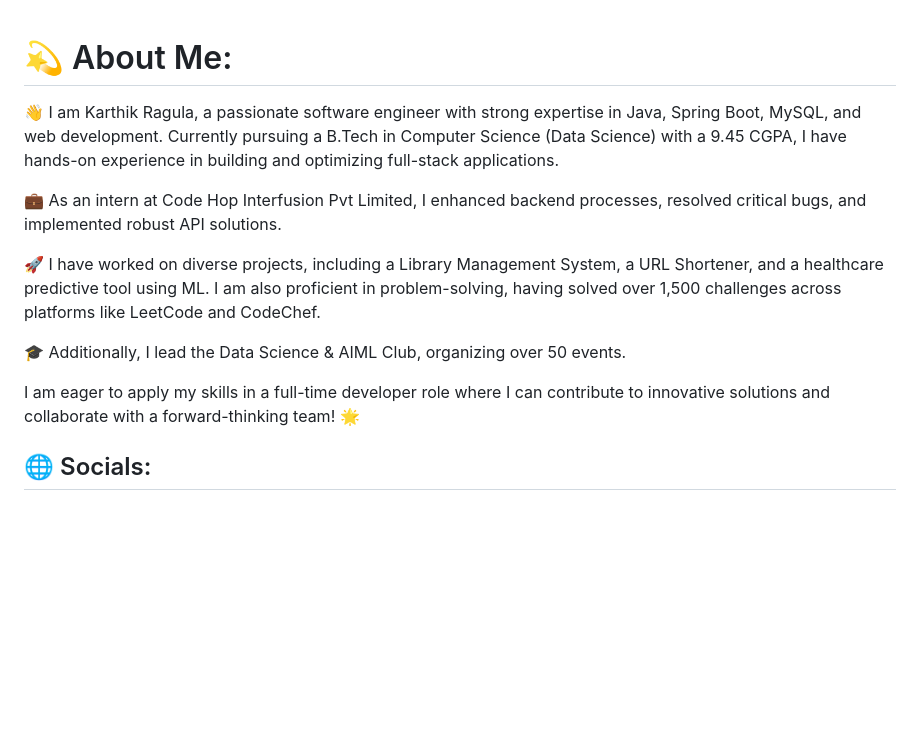
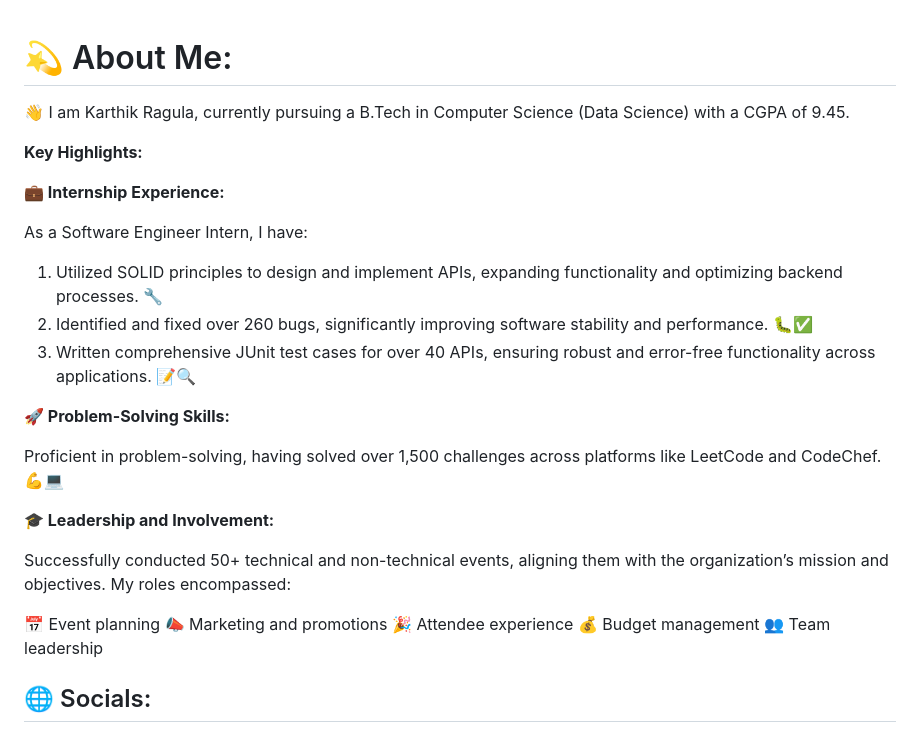
Before and after one commit to Ragulakarthik/Ragulakarthik, a Markdown page: README.md, the part around one of its changes. Rendered like a GitHub page; blank space fills up the shorter version.

```diff
--- a/README.md
+++ b/README.md
@@ -1,13 +1,30 @@
 # 💫 About Me:
-👋 I am Karthik Ragula, a passionate software engineer with strong expertise in Java, Spring Boot, MySQL, and web development. Currently pursuing a B.Tech in Computer Science (Data Science) with a 9.45 CGPA, I have hands-on experience in building and optimizing full-stack applications.
 
-💼 As an intern at Code Hop Interfusion Pvt Limited, I enhanced backend processes, resolved critical bugs, and implemented robust API solutions.
+👋 I am Karthik Ragula, currently pursuing a B.Tech in Computer Science (Data Science) with a CGPA of 9.45.
 
-🚀 I have worked on diverse projects, including a Library Management System, a URL Shortener, and a healthcare predictive tool using ML. I am also proficient in problem-solving, having solved over 1,500 challenges across platforms like LeetCode and CodeChef.
+**Key Highlights:**
 
-🎓 Additionally, I lead the Data Science & AIML Club, organizing over 50 events.
+**💼 Internship Experience:**
 
-I am eager to apply my skills in a full-time developer role where I can contribute to innovative solutions and collaborate with a forward-thinking team! 🌟
+As a Software Engineer Intern, I have:
+
+1. Utilized SOLID principles to design and implement APIs, expanding functionality and optimizing backend processes. 🔧
+2. Identified and fixed over 260 bugs, significantly improving software stability and performance. 🐛✅
+3. Written comprehensive JUnit test cases for over 40 APIs, ensuring robust and error-free functionality across applications. 📝🔍
+
+**🚀 Problem-Solving Skills:**
+
+Proficient in problem-solving, having solved over 1,500 challenges across platforms like LeetCode and CodeChef. 💪💻
+
+**🎓 Leadership and Involvement:**
+
+Successfully conducted 50+ technical and non-technical events, aligning them with the organization’s mission and objectives. My roles encompassed:
+
+📅 Event planning
+📣 Marketing and promotions
+🎉 Attendee experience
+💰 Budget management
+👥 Team leadership
 
 
 ## 🌐 Socials:
```
Also changed, not shown: other parts of README.md (+1 -1 lines).
